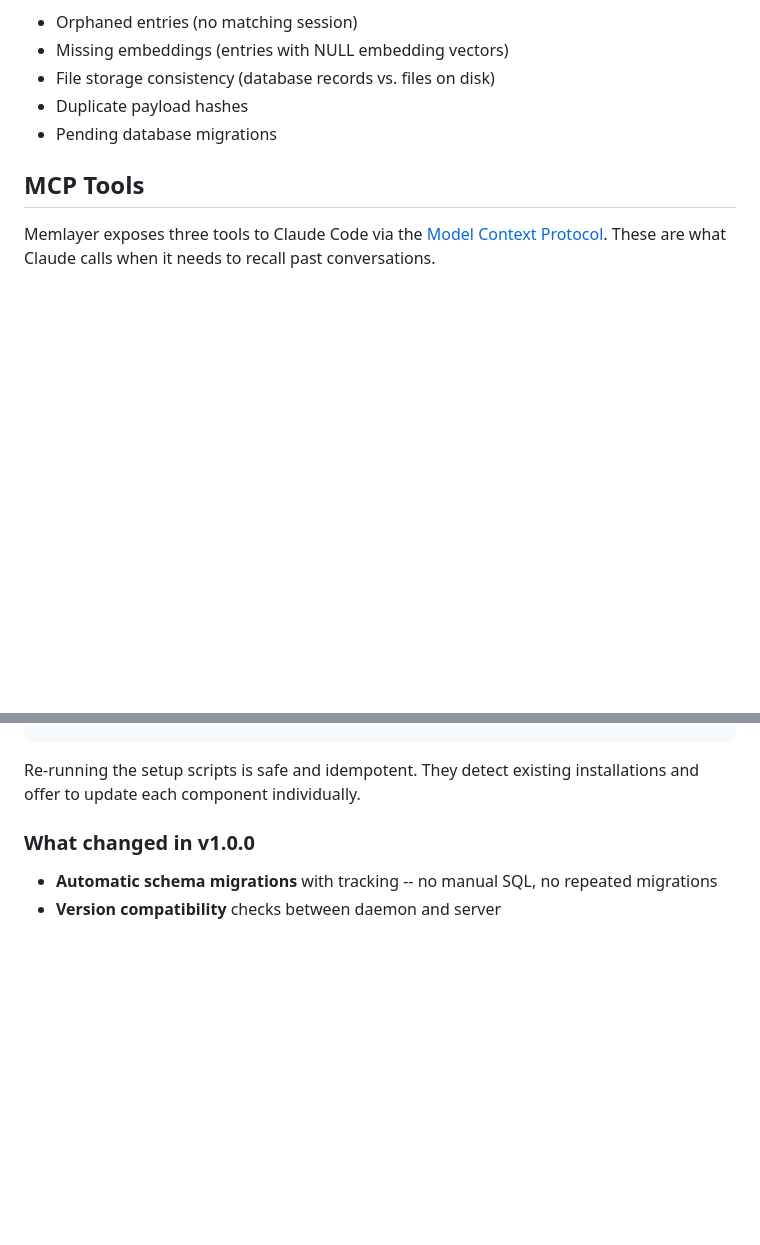
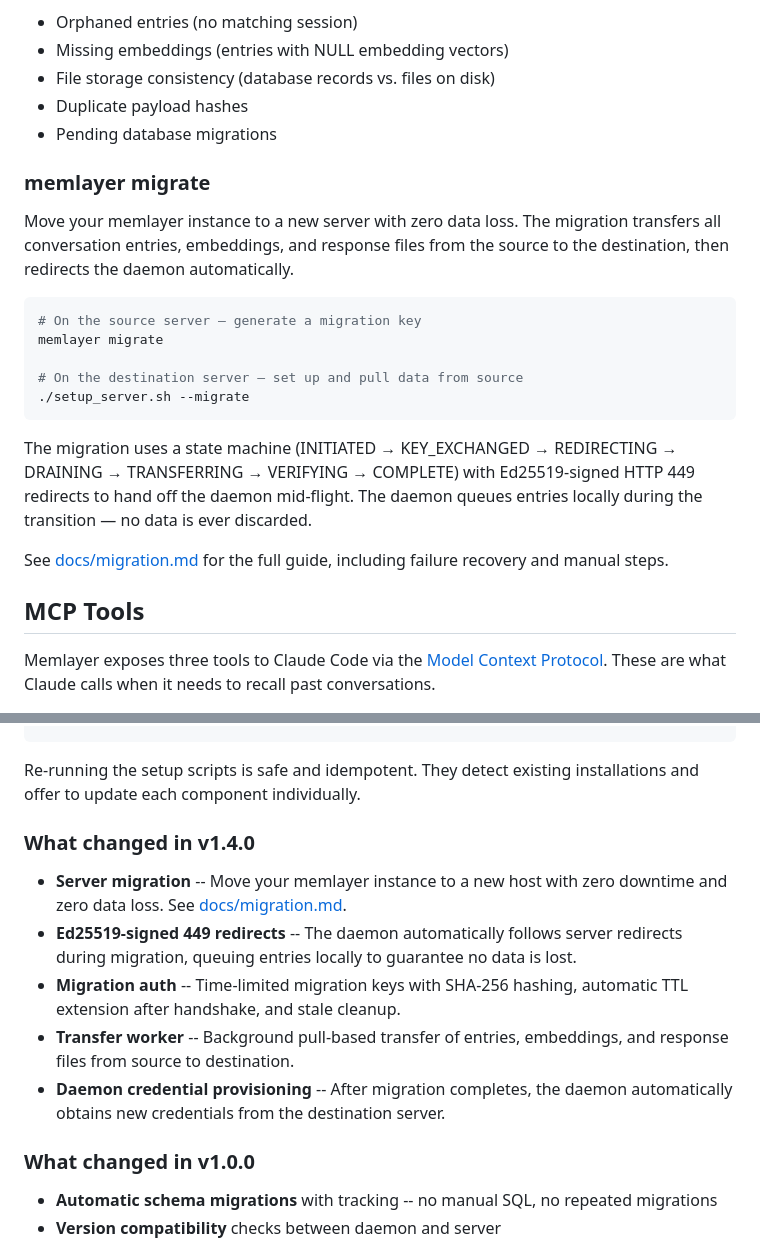
Before and after one commit to mikeydotio/memlayer, a Markdown page: README.md, 2 parts joined by grey strips. Drawn GitHub-style; blank space fills up the shorter version.

````diff
--- a/README.md
+++ b/README.md
@@ -489,6 +490,22 @@ Checks performed:
 - Duplicate payload hashes
 - Pending database migrations
 
+### memlayer migrate
+
+Move your memlayer instance to a new server with zero data loss. The migration transfers all conversation entries, embeddings, and response files from the source to the destination, then redirects the daemon automatically.
+
+```bash
+# On the source server — generate a migration key
+memlayer migrate
+
+# On the destination server — set up and pull data from source
+./setup_server.sh --migrate
+```
+
+The migration uses a state machine (INITIATED → KEY_EXCHANGED → REDIRECTING → DRAINING → TRANSFERRING → VERIFYING → COMPLETE) with Ed25519-signed HTTP 449 redirects to hand off the daemon mid-flight. The daemon queues entries locally during the transition — no data is ever discarded.
+
+See [docs/migration.md](docs/migration.md) for the full guide, including failure recovery and manual steps.
+
 ## MCP Tools
 
 Memlayer exposes three tools to Claude Code via the [Model Context Protocol](https://modelcontextprotocol.io/). These are what Claude calls when it needs to recall past conversations.
@@ -644,6 +661,14 @@ git pull
 ```
 
 Re-running the setup scripts is safe and idempotent. They detect existing installations and offer to update each component individually.
+
+### What changed in v1.4.0
+
+- **Server migration** -- Move your memlayer instance to a new host with zero downtime and zero data loss. See [docs/migration.md](docs/migration.md).
+- **Ed25519-signed 449 redirects** -- The daemon automatically follows server redirects during migration, queuing entries locally to guarantee no data is lost.
+- **Migration auth** -- Time-limited migration keys with SHA-256 hashing, automatic TTL extension after handshake, and stale cleanup.
+- **Transfer worker** -- Background pull-based transfer of entries, embeddings, and response files from source to destination.
+- **Daemon credential provisioning** -- After migration completes, the daemon automatically obtains new credentials from the destination server.
 
 ### What changed in v1.0.0
 
````
Also changed, not shown: other parts of README.md (+20 -2 lines).
